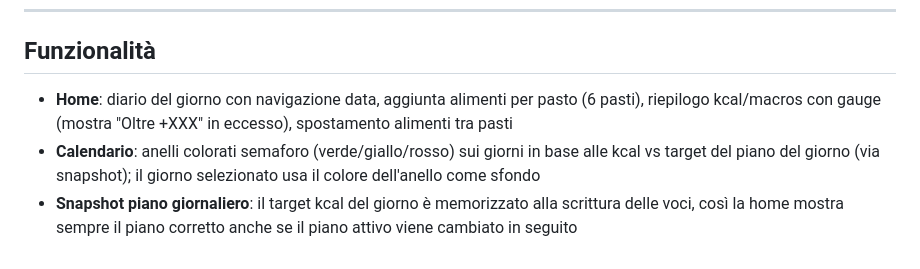
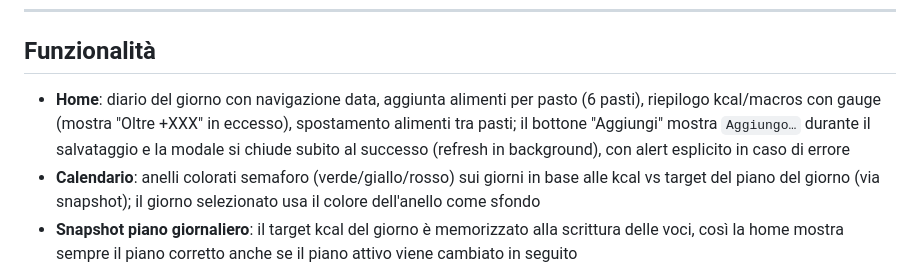
Before and after one commit to alexpani/diario-alimentare, a Markdown page: README.md, the part around the change. Drawn GitHub-style.

```diff
--- a/README.md
+++ b/README.md
@@ -91,7 +91,7 @@ food-diary/
 
 ## Funzionalità
 
-- **Home**: diario del giorno con navigazione data, aggiunta alimenti per pasto (6 pasti), riepilogo kcal/macros con gauge (mostra "Oltre +XXX" in eccesso), spostamento alimenti tra pasti
+- **Home**: diario del giorno con navigazione data, aggiunta alimenti per pasto (6 pasti), riepilogo kcal/macros con gauge (mostra "Oltre +XXX" in eccesso), spostamento alimenti tra pasti; il bottone "Aggiungi" mostra `Aggiungo…` durante il salvataggio e la modale si chiude subito al successo (refresh in background), con alert esplicito in caso di errore
 - **Calendario**: anelli colorati semaforo (verde/giallo/rosso) sui giorni in base alle kcal vs target del piano del giorno (via snapshot); il giorno selezionato usa il colore dell'anello come sfondo
 - **Snapshot piano giornaliero**: il target kcal del giorno è memorizzato alla scrittura delle voci, così la home mostra sempre il piano corretto anche se il piano attivo viene cambiato in seguito
 - **Copia da ieri**: nei pasti vuoti mostra anteprima con alimento top + conteggio + kcal (es. "Copia colazione da ieri — Muffin e 1 altro — 450 kcal")
```
Also changed, not shown: CLAUDE.md (+8 -0 lines).
